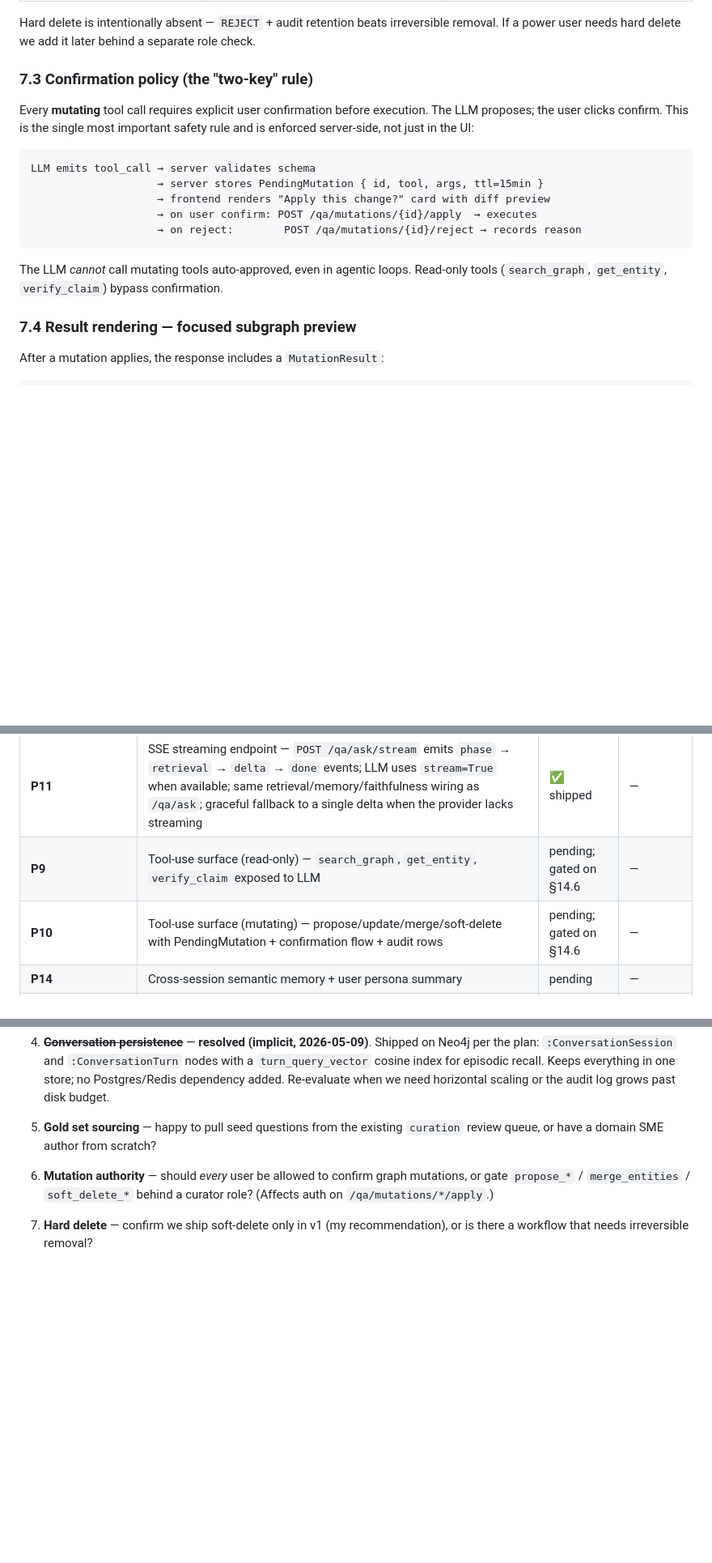
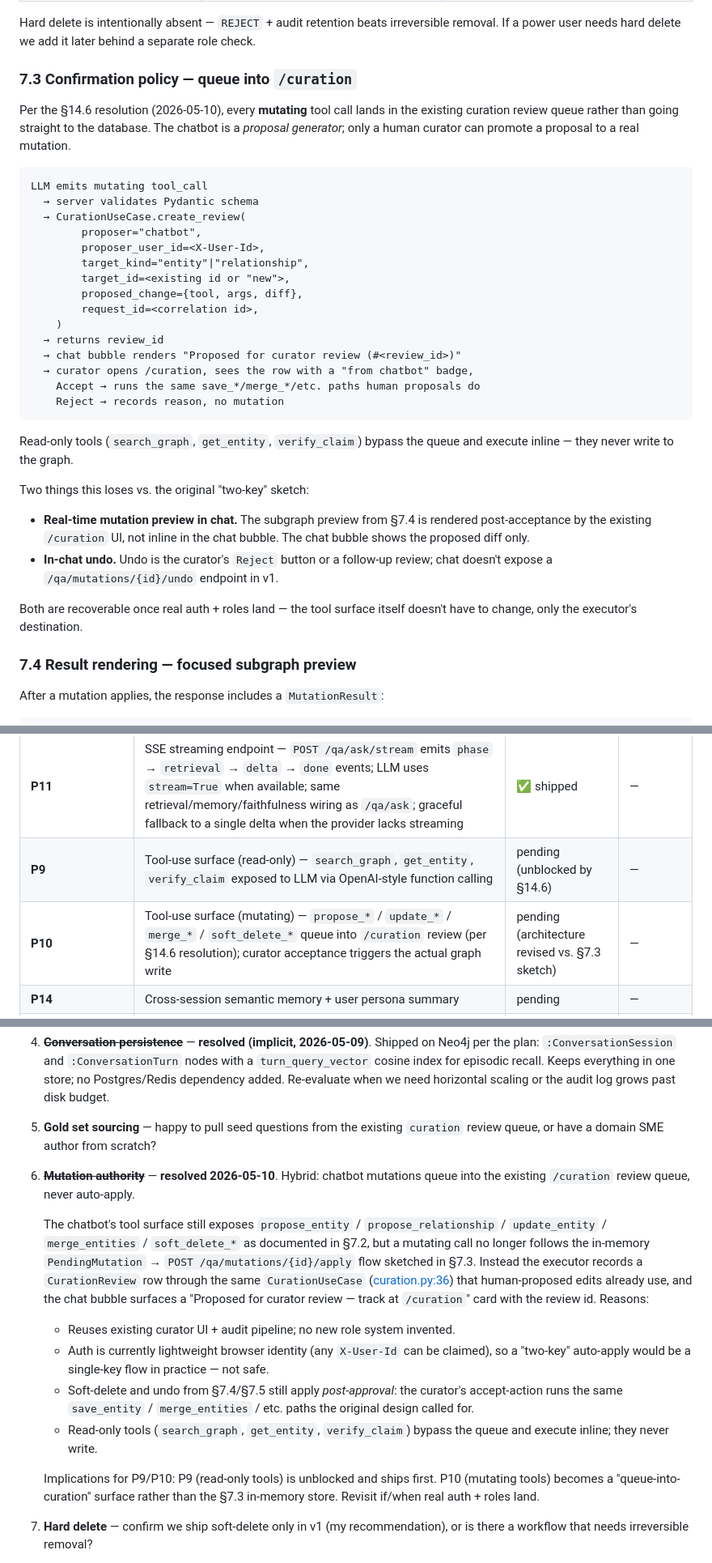
Before and after one commit to VincentPit/CSLGraphBuilder, a Markdown page: docs/RAG_QA_PLAN.md, 3 parts joined by grey strips. Shown at 81% size. GitHub-like rendering; blank space fills up the shorter version.

Commit message:
docs(plan): resolve §14.6 — hybrid mutation authority
Chatbot mutations queue into the existing /curation review queue
rather than auto-applying via the §7.3 two-key flow. Reuses curator
UI + audit; avoids inventing a role system while auth stays
lightweight browser identity. §7.3 rewritten to match; phase table
notes the architecture revision for P10. P9 (read-only tools) is
now unblocked.

Co-Authored-By: Claude Opus 4.7 (1M context) <noreply@anthropic.com>

````diff
--- a/docs/RAG_QA_PLAN.md
+++ b/docs/RAG_QA_PLAN.md
@@ -413,19 +413,36 @@ Exposed to the LLM via OpenAI-style function calling. Each tool has a JSON schem
 
 Hard delete is intentionally absent — `REJECT` + audit retention beats irreversible removal. If a power user needs hard delete we add it later behind a separate role check.
 
-### 7.3 Confirmation policy (the "two-key" rule)
+### 7.3 Confirmation policy — queue into `/curation`
 
-Every **mutating** tool call requires explicit user confirmation before execution. The LLM proposes; the user clicks confirm. This is the single most important safety rule and is enforced server-side, not just in the UI:
+Per the §14.6 resolution (2026-05-10), every **mutating** tool call lands in the existing curation review queue rather than going straight to the database. The chatbot is a *proposal generator*; only a human curator can promote a proposal to a real mutation.
 
 ```
-LLM emits tool_call → server validates schema
-                    → server stores PendingMutation { id, tool, args, ttl=15min }
-                    → frontend renders "Apply this change?" card with diff preview
-                    → on user confirm: POST /qa/mutations/{id}/apply  → executes
-                    → on reject:        POST /qa/mutations/{id}/reject → records reason
+LLM emits mutating tool_call
+  → server validates Pydantic schema
+  → CurationUseCase.create_review(
+        proposer="chatbot",
+        proposer_user_id=<X-User-Id>,
+        target_kind="entity"|"relationship",
+        target_id=<existing id or "new">,
+        proposed_change={tool, args, diff},
+        request_id=<correlation id>,
+    )
+  → returns review_id
+  → chat bubble renders "Proposed for curator review (#<review_id>)"
+  → curator opens /curation, sees the row with a "from chatbot" badge,
+    Accept → runs the same save_*/merge_*/etc. paths human proposals do
+    Reject → records reason, no mutation
 ```
 
-The LLM *cannot* call mutating tools auto-approved, even in agentic loops. Read-only tools (`search_graph`, `get_entity`, `verify_claim`) bypass confirmation.
+Read-only tools (`search_graph`, `get_entity`, `verify_claim`) bypass the queue and execute inline — they never write to the graph.
+
+Two things this loses vs. the original "two-key" sketch:
+
+- **Real-time mutation preview in chat.** The subgraph preview from §7.4 is rendered post-acceptance by the existing `/curation` UI, not inline in the chat bubble. The chat bubble shows the proposed diff only.
+- **In-chat undo.** Undo is the curator's `Reject` button or a follow-up review; chat doesn't expose a `/qa/mutations/{id}/undo` endpoint in v1.
+
+Both are recoverable once real auth + roles land — the tool surface itself doesn't have to change, only the executor's destination.
 
 ### 7.4 Result rendering — focused subgraph preview
 
@@ -1126,8 +1143,8 @@ Implementations: `Neo4jConversationRepository` (prod) + `InMemoryConversationRep
 | **+ Cross-type entity dedup** | One-shot CLI (`scripts/dedup_entities.py`) that collapses same-name entities across types via direction-preserving MERGE. Local graph went 7504 → 6610 entities, 4222 rels preserved exactly. | ✅ shipped | `520d3d6` |
 | **P8** | Faithfulness check — per-claim lexical scoring (optional LLM escalation) on cited sources; `answer_faithfulness` now reported by `QAService` + `EvalSummary` + the hermetic CI gate; refusals short-circuit to 1.0 | ✅ shipped | — |
 | **P11** | SSE streaming endpoint — `POST /qa/ask/stream` emits `phase` → `retrieval` → `delta` → `done` events; LLM uses `stream=True` when available; same retrieval/memory/faithfulness wiring as `/qa/ask`; graceful fallback to a single delta when the provider lacks streaming | ✅ shipped | — |
-| **P9** | Tool-use surface (read-only) — `search_graph`, `get_entity`, `verify_claim` exposed to LLM | pending; gated on §14.6 | — |
-| **P10** | Tool-use surface (mutating) — propose/update/merge/soft-delete with PendingMutation + confirmation flow + audit rows | pending; gated on §14.6 | — |
+| **P9** | Tool-use surface (read-only) — `search_graph`, `get_entity`, `verify_claim` exposed to LLM via OpenAI-style function calling | pending (unblocked by §14.6) | — |
+| **P10** | Tool-use surface (mutating) — `propose_*` / `update_*` / `merge_*` / `soft_delete_*` queue into `/curation` review (per §14.6 resolution); curator acceptance triggers the actual graph write | pending (architecture revised vs. §7.3 sketch) | — |
 | **P14** | Cross-session semantic memory + user persona summary | pending | — |
 | **+ MutationCard / DebugPane in `/chat`** | UI for §7 + §8 (was bundled into P12 originally; now blocked on P10) | deferred | — |
 
@@ -1164,7 +1181,16 @@ A few small details drifted from the §3–§7 sketches during build; recording
 3. **Cross-encoder model** — fine to start with `cross-encoder/ms-marco-MiniLM-L-6-v2` (general) and swap to a biomedical cross-encoder later, or want biomedical from day one?
 4. ~~**Conversation persistence**~~ — **resolved (implicit, 2026-05-09)**. Shipped on Neo4j per the plan: `:ConversationSession` and `:ConversationTurn` nodes with a `turn_query_vector` cosine index for episodic recall. Keeps everything in one store; no Postgres/Redis dependency added. Re-evaluate when we need horizontal scaling or the audit log grows past disk budget.
 5. **Gold set sourcing** — happy to pull seed questions from the existing `curation` review queue, or have a domain SME author from scratch?
-6. **Mutation authority** — should *every* user be allowed to confirm graph mutations, or gate `propose_*` / `merge_entities` / `soft_delete_*` behind a curator role? (Affects auth on `/qa/mutations/*/apply`.)
+6. ~~**Mutation authority**~~ — **resolved 2026-05-10**. Hybrid: chatbot mutations queue into the existing `/curation` review queue, never auto-apply.
+
+   The chatbot's tool surface still exposes `propose_entity` / `propose_relationship` / `update_entity` / `merge_entities` / `soft_delete_*` as documented in §7.2, but a mutating call no longer follows the in-memory `PendingMutation` → `POST /qa/mutations/{id}/apply` flow sketched in §7.3. Instead the executor records a `CurationReview` row through the same `CurationUseCase` ([curation.py:36](src/graphbuilder/application/use_cases/curation.py#L36)) that human-proposed edits already use, and the chat bubble surfaces a "Proposed for curator review — track at `/curation`" card with the review id. Reasons:
+
+   - Reuses existing curator UI + audit pipeline; no new role system invented.
+   - Auth is currently lightweight browser identity (any `X-User-Id` can be claimed), so a "two-key" auto-apply would be a single-key flow in practice — not safe.
+   - Soft-delete and undo from §7.4/§7.5 still apply *post-approval*: the curator's accept-action runs the same `save_entity` / `merge_entities` / etc. paths the original design called for.
+   - Read-only tools (`search_graph`, `get_entity`, `verify_claim`) bypass the queue and execute inline; they never write.
+
+   Implications for P9/P10: P9 (read-only tools) is unblocked and ships first. P10 (mutating tools) becomes a "queue-into-curation" surface rather than the §7.3 in-memory store. Revisit if/when real auth + roles land.
 7. **Hard delete** — confirm we ship soft-delete only in v1 (my recommendation), or is there a workflow that needs irreversible removal?
 8. **Audit retention** — chatbot audit rows persist forever same as human curator rows, or do we want a retention policy (e.g. 1y) for chat-originated rows?
 
````
